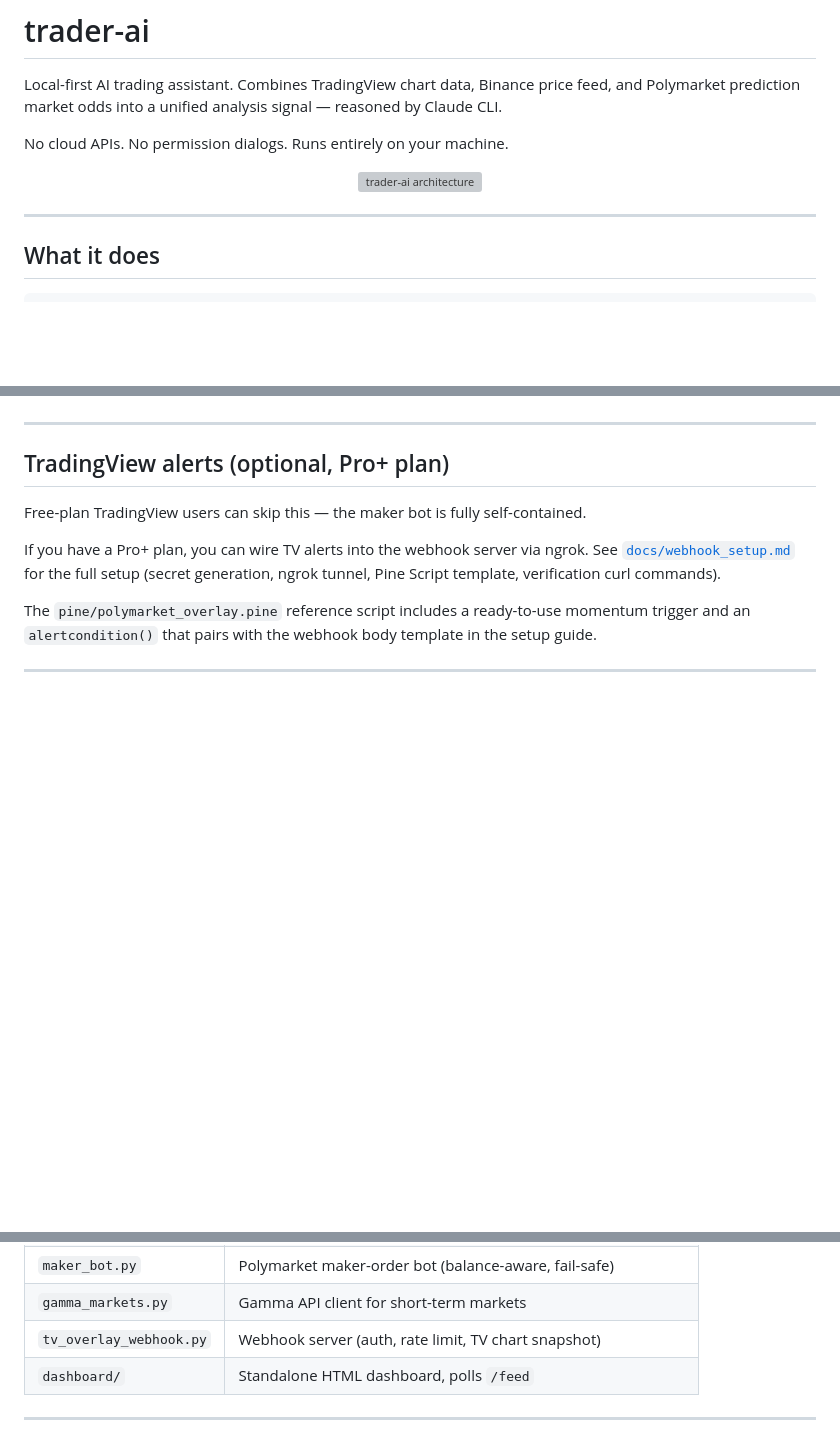
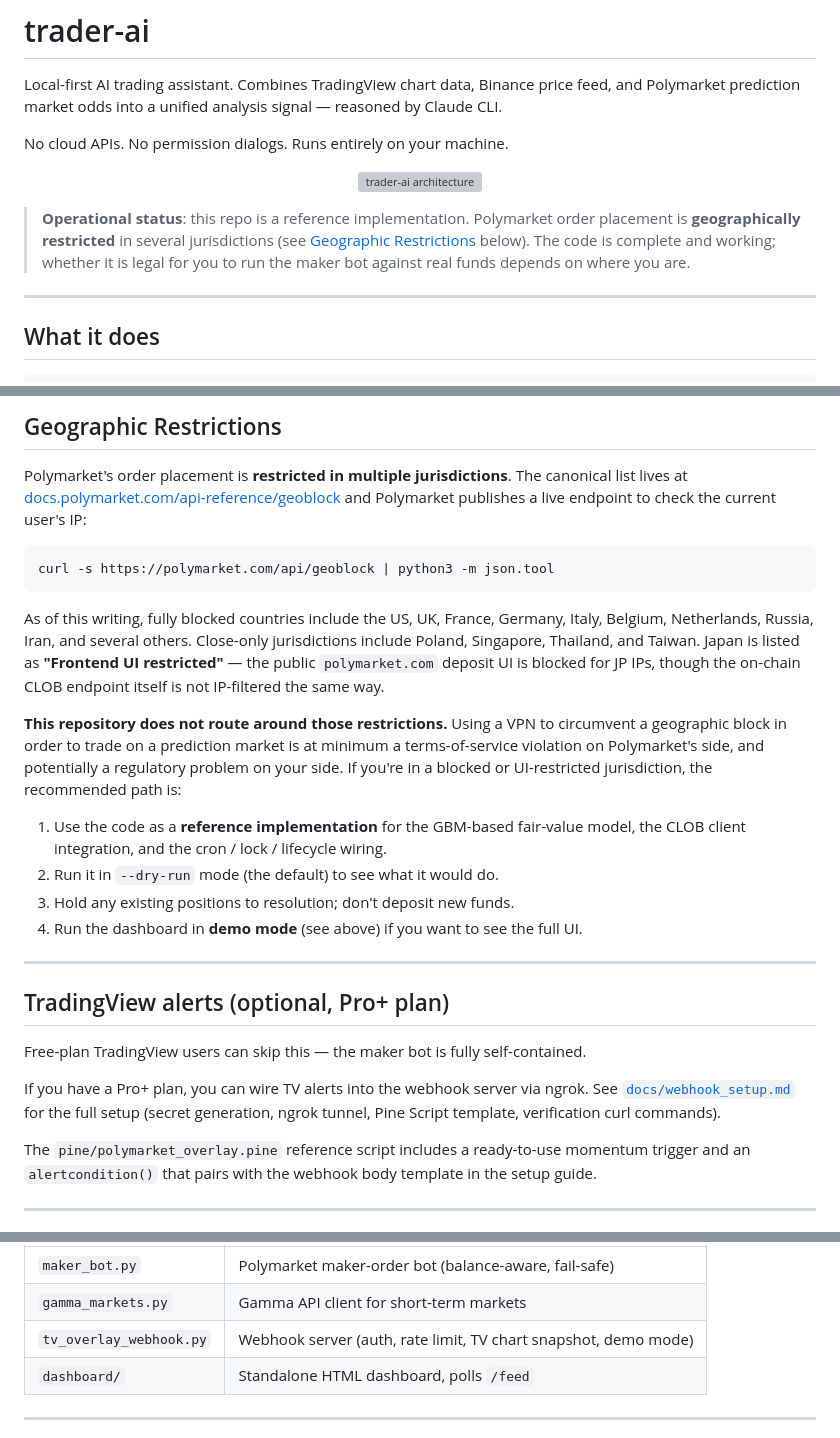
Before and after one commit to raskolnikoff/trader-ai, a Markdown page: README.md, 3 parts joined by grey strips. GitHub-like rendering; blank space fills up the shorter version; grey boxes are pictures that could not be loaded.

````diff
--- a/README.md
+++ b/README.md
@@ -7,6 +7,8 @@ No cloud APIs. No permission dialogs. Runs entirely on your machine.
 <p align="center">
   <img src="docs/architecture.svg" alt="trader-ai architecture" width="680"/>
 </p>
+
+> **Operational status**: this repo is a reference implementation. Polymarket order placement is **geographically restricted** in several jurisdictions (see [Geographic Restrictions](#geographic-restrictions) below). The code is complete and working; whether it is legal for you to run the maker bot against real funds depends on where you are.
 
 ---
 
@@ -151,3 +192,19 @@ Shows: BTC price + 5m delta (from Binance), wallet balance, positions, markets s
+## Geographic Restrictions
+
+Polymarket's order placement is **restricted in multiple jurisdictions**. The canonical list lives at [docs.polymarket.com/api-reference/geoblock](https://docs.polymarket.com/api-reference/geoblock) and Polymarket publishes a live endpoint to check the current user's IP:
+
+```bash
+curl -s https://polymarket.com/api/geoblock | python3 -m json.tool
+```
+
+As of this writing, fully blocked countries include the US, UK, France, Germany, Italy, Belgium, Netherlands, Russia, Iran, and several others. Close-only jurisdictions include Poland, Singapore, Thailand, and Taiwan. Japan is listed as **"Frontend UI restricted"** — the public `polymarket.com` deposit UI is blocked for JP IPs, though the on-chain CLOB endpoint itself is not IP-filtered the same way.
+
+**This repository does not route around those restrictions.** Using a VPN to circumvent a geographic block in order to trade on a prediction market is at minimum a terms-of-service violation on Polymarket's side, and potentially a regulatory problem on your side. If you're in a blocked or UI-restricted jurisdiction, the recommended path is:
+
+1. Use the code as a **reference implementation** for the GBM-based fair-value model, the CLOB client integration, and the cron / lock / lifecycle wiring.
+2. Run it in `--dry-run` mode (the default) to see what it would do.
+3. Hold any existing positions to resolution; don't deposit new funds.
+4. Run the dashboard in **demo mode** (see above) if you want to see the full UI.
 
 ---
 
@@ -212,7 +269,7 @@ claude mcp add --transport stdio tradingview -- \
 | `polymarket_markets.py` | TV symbol → Polymarket market lookup |
 | `maker_bot.py` | Polymarket maker-order bot (balance-aware, fail-safe) |
 | `gamma_markets.py` | Gamma API client for short-term markets |
-| `tv_overlay_webhook.py` | Webhook server (auth, rate limit, TV chart snapshot) |
+| `tv_overlay_webhook.py` | Webhook server (auth, rate limit, TV chart snapshot, demo mode) |
 | `dashboard/` | Standalone HTML dashboard, polls `/feed` |
 
 ---
````
Also changed, not shown: other parts of README.md (+42 -2 lines).
